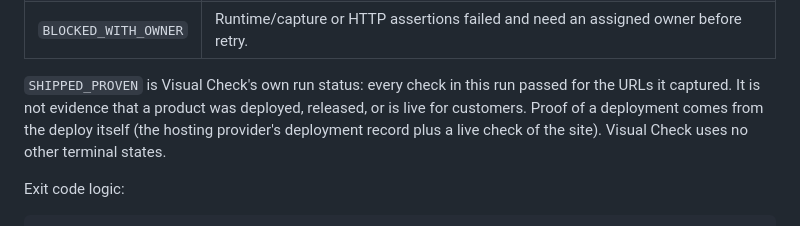
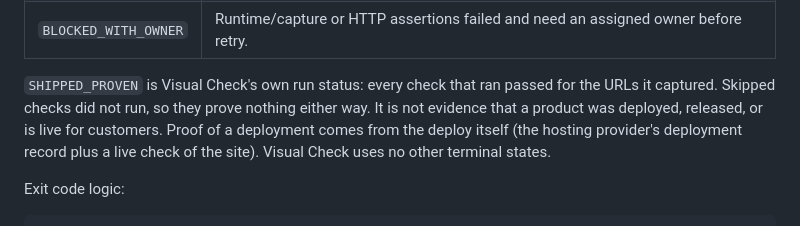
Before and after one commit to TombStoneDash/visual-check, a Markdown page: README.md, the part around the change. Rendered like a GitHub page.

Commit message:
docs(readme): say every check that ran passed; skipped checks prove nothing
Lane A low on #45: checks with status skip never run, and
terminalStateForAssertions ignores them, so a run can be SHIPPED_PROVEN
with skipped checks.

Co-Authored-By: Claude Opus 5.5 <noreply@anthropic.com>

```diff
--- a/README.md
+++ b/README.md
@@ -246,8 +246,9 @@ Terminal states:
 | `READY_TO_REVIEW` | A human should review warnings, missing baselines, or visual diffs before promoting or fixing. |
 | `BLOCKED_WITH_OWNER` | Runtime/capture or HTTP assertions failed and need an assigned owner before retry. |
 
-`SHIPPED_PROVEN` is Visual Check's own run status: every check in this run passed
-for the URLs it captured. It is not evidence that a product was deployed,
+`SHIPPED_PROVEN` is Visual Check's own run status: every check that ran passed
+for the URLs it captured. Skipped checks did not run, so they prove nothing
+either way. It is not evidence that a product was deployed,
 released, or is live for customers. Proof of a deployment comes from the deploy
 itself (the hosting provider's deployment record plus a live check of the site).
 Visual Check uses no other terminal states.
```
